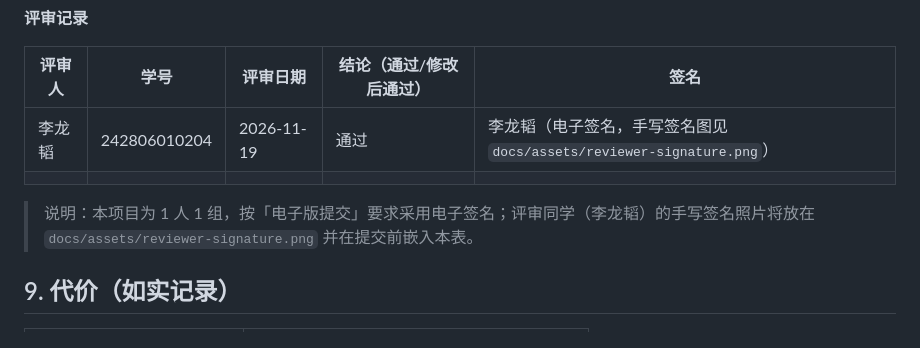
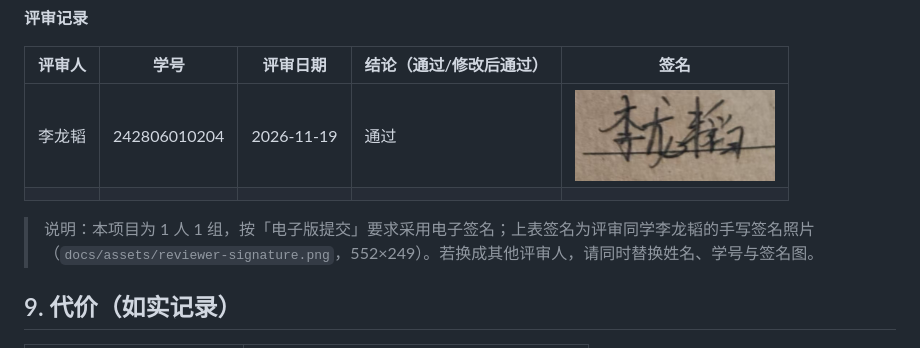
Before and after one commit to hwjing310/studytask2, a Markdown page: docs/design-principles.md, the part around the change. Drawn GitHub-style; pictures changed too: docs/assets/reviewer-signature.png (added).

Commit message:
docs: 嵌入评审同学李龙韬的手写签名图
- 新增 docs/assets/reviewer-signature.png（552×249，来源：桌面签名照）
- 设计评审表签名列改为嵌入该图（宽 200）
- 说明文字更新为已嵌入

```diff
--- a/docs/design-principles.md
+++ b/docs/design-principles.md
@@ -108,10 +108,10 @@
 
 | 评审人 | 学号 | 评审日期 | 结论（通过/修改后通过） | 签名 |
 |---|---|---|---|---|
-| 李龙韬 | 242806010204 | 2026-11-19 | 通过 | 李龙韬（电子签名，手写签名图见 `docs/assets/reviewer-signature.png`） |
+| 李龙韬 | 242806010204 | 2026-11-19 | 通过 | <img src="assets/reviewer-signature.png" width="200" alt="李龙韬签名"> |
 | | | | | |
 
-> 说明：本项目为 1 人 1 组，按「电子版提交」要求采用电子签名；评审同学（李龙韬）的手写签名照片将放在 `docs/assets/reviewer-signature.png` 并在提交前嵌入本表。
+> 说明：本项目为 1 人 1 组，按「电子版提交」要求采用电子签名；上表签名为评审同学李龙韬的手写签名照片（`docs/assets/reviewer-signature.png`，552×249）。若换成其他评审人，请同时替换姓名、学号与签名图。
 
 ## 9. 代价（如实记录）
 
```
